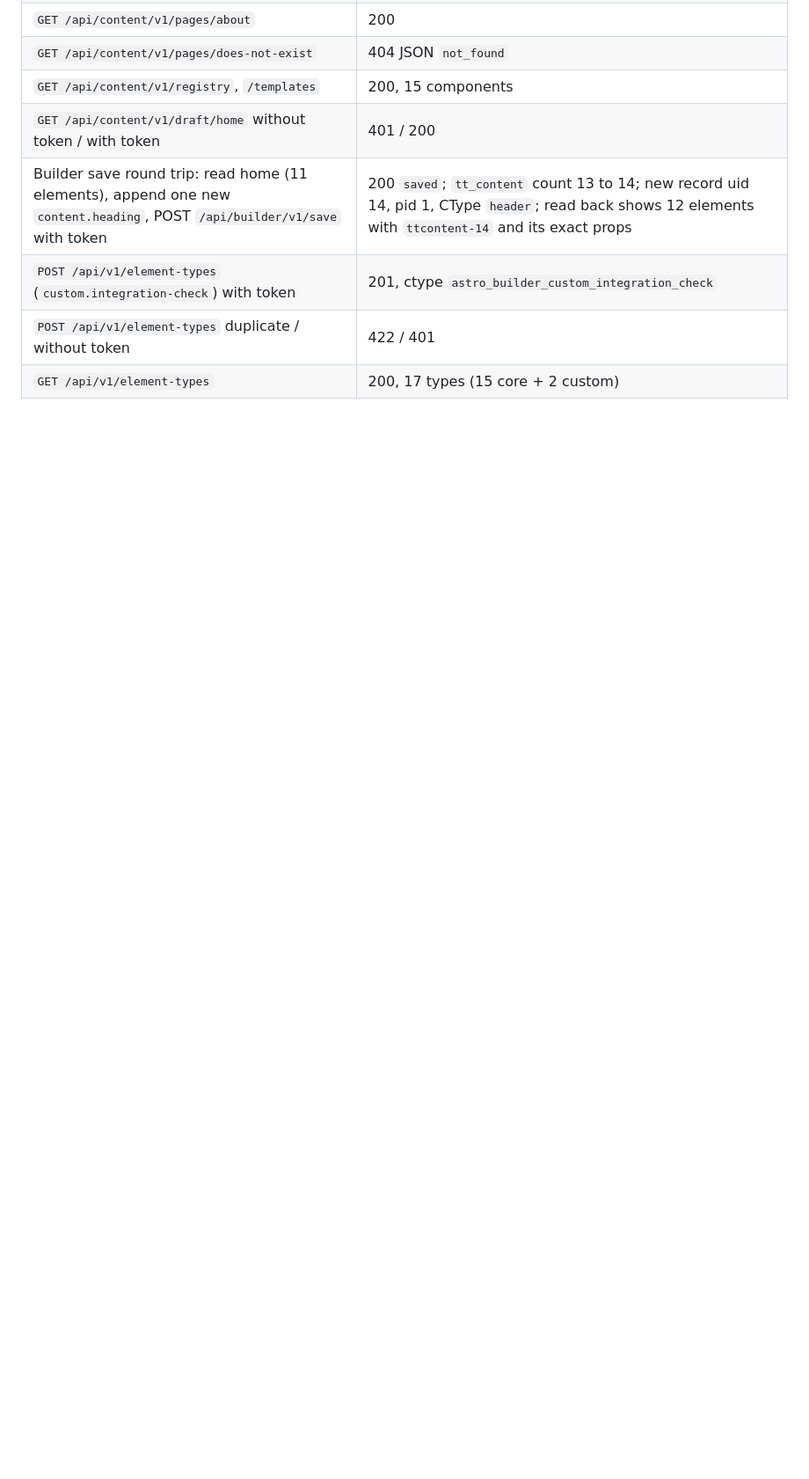
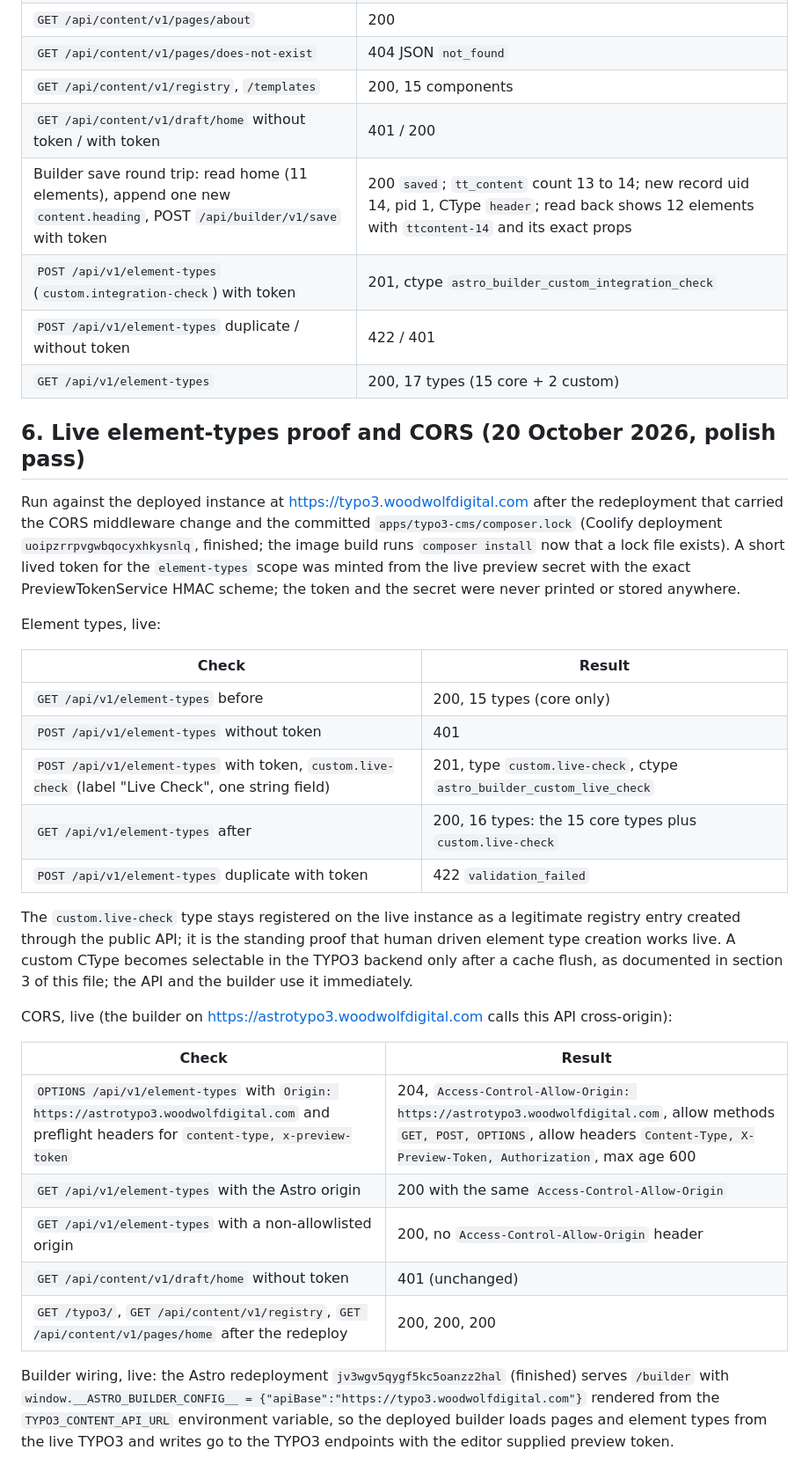
Before and after one commit to crayonwebstudio/astrotypo3, a Markdown page: docs/TYPO3_API_VERIFICATION.md, the part around the change. Shown at 88% size. GitHub-like rendering; blank space fills up the shorter version.

```diff
--- a/docs/TYPO3_API_VERIFICATION.md
+++ b/docs/TYPO3_API_VERIFICATION.md
@@ -216,3 +216,31 @@ Re-run results after the fix:
 | `POST /api/v1/element-types` (`custom.integration-check`) with token | 201, ctype `astro_builder_custom_integration_check` |
 | `POST /api/v1/element-types` duplicate / without token | 422 / 401 |
 | `GET /api/v1/element-types` | 200, 17 types (15 core + 2 custom) |
+
+## 6. Live element-types proof and CORS (20 October 2026, polish pass)
+
+Run against the deployed instance at https://typo3.woodwolfdigital.com after the redeployment that carried the CORS middleware change and the committed `apps/typo3-cms/composer.lock` (Coolify deployment `uoipzrrpvgwbqocyxhkysnlq`, finished; the image build runs `composer install` now that a lock file exists). A short lived token for the `element-types` scope was minted from the live preview secret with the exact PreviewTokenService HMAC scheme; the token and the secret were never printed or stored anywhere.
+
+Element types, live:
+
+| Check | Result |
+|---|---|
+| `GET /api/v1/element-types` before | 200, 15 types (core only) |
+| `POST /api/v1/element-types` without token | 401 |
+| `POST /api/v1/element-types` with token, `custom.live-check` (label "Live Check", one string field) | 201, type `custom.live-check`, ctype `astro_builder_custom_live_check` |
+| `GET /api/v1/element-types` after | 200, 16 types: the 15 core types plus `custom.live-check` |
+| `POST /api/v1/element-types` duplicate with token | 422 `validation_failed` |
+
+The `custom.live-check` type stays registered on the live instance as a legitimate registry entry created through the public API; it is the standing proof that human driven element type creation works live. A custom CType becomes selectable in the TYPO3 backend only after a cache flush, as documented in section 3 of this file; the API and the builder use it immediately.
+
+CORS, live (the builder on https://astrotypo3.woodwolfdigital.com calls this API cross-origin):
+
+| Check | Result |
+|---|---|
+| `OPTIONS /api/v1/element-types` with `Origin: https://astrotypo3.woodwolfdigital.com` and preflight headers for `content-type, x-preview-token` | 204, `Access-Control-Allow-Origin: https://astrotypo3.woodwolfdigital.com`, allow methods `GET, POST, OPTIONS`, allow headers `Content-Type, X-Preview-Token, Authorization`, max age 600 |
+| `GET /api/v1/element-types` with the Astro origin | 200 with the same `Access-Control-Allow-Origin` |
+| `GET /api/v1/element-types` with a non-allowlisted origin | 200, no `Access-Control-Allow-Origin` header |
+| `GET /api/content/v1/draft/home` without token | 401 (unchanged) |
+| `GET /typo3/`, `GET /api/content/v1/registry`, `GET /api/content/v1/pages/home` after the redeploy | 200, 200, 200 |
+
+Builder wiring, live: the Astro redeployment `jv3wgv5qygf5kc5oanzz2hal` (finished) serves `/builder` with `window.__ASTRO_BUILDER_CONFIG__ = {"apiBase":"https://typo3.woodwolfdigital.com"}` rendered from the `TYPO3_CONTENT_API_URL` environment variable, so the deployed builder loads pages and element types from the live TYPO3 and writes go to the TYPO3 endpoints with the editor supplied preview token.
```
